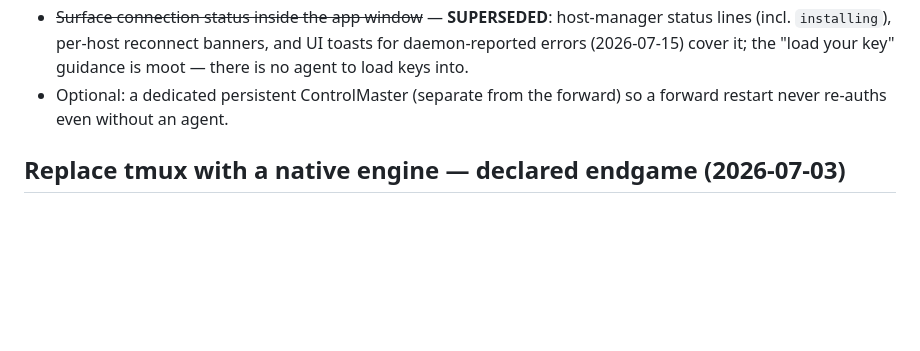
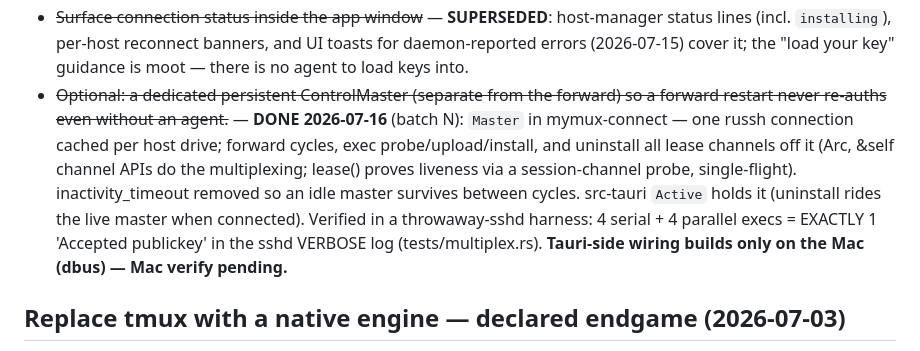
Before and after one commit to xuehaonan27/mymux, a Markdown page: docs/BACKLOG.md, the part around one of its changes. GitHub-like rendering; blank space fills up the shorter version.

```diff
--- a/docs/BACKLOG.md
+++ b/docs/BACKLOG.md
@@ -234,8 +273,18 @@ principle):
   host-manager status lines (incl. `installing`), per-host reconnect banners,
   and UI toasts for daemon-reported errors (2026-07-15) cover it; the "load
   your key" guidance is moot — there is no agent to load keys into.
-- Optional: a dedicated persistent ControlMaster (separate from the forward) so a
-  forward restart never re-auths even without an agent.
+- ~~Optional: a dedicated persistent ControlMaster (separate from the forward) so a
+  forward restart never re-auths even without an agent.~~ — **DONE 2026-07-16**
+  (batch N): `Master` in mymux-connect — one russh connection cached per host
+  drive; forward cycles, exec probe/upload/install, and uninstall all lease
+  channels off it (Arc<Handle>, &self channel APIs do the multiplexing;
+  lease() proves liveness via a session-channel probe, single-flight).
+  inactivity_timeout removed so an idle master survives between cycles.
+  src-tauri `Active` holds it (uninstall rides the live master when
+  connected). Verified in a throwaway-sshd harness: 4 serial + 4 parallel
+  execs = EXACTLY 1 'Accepted publickey' in the sshd VERBOSE log
+  (tests/multiplex.rs). **Tauri-side wiring builds only on the Mac (dbus) —
+  Mac verify pending.**
 
 ## Replace tmux with a native engine — declared endgame (2026-07-03)
 Since external-tmux interop is rejected, tmux is a pure implementation detail —
```
Also changed, not shown: other parts of docs/BACKLOG.md (+59 -7 lines).
